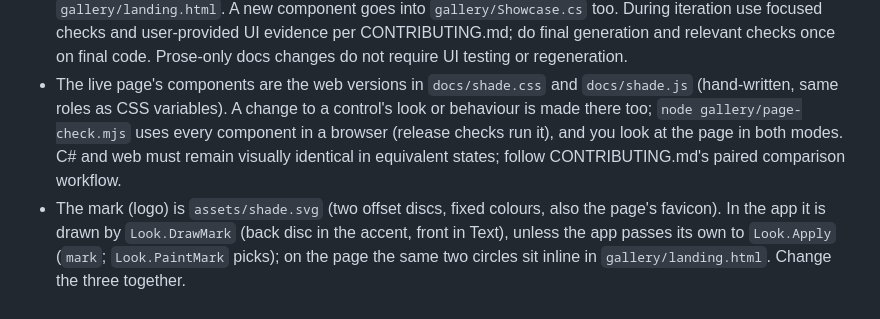
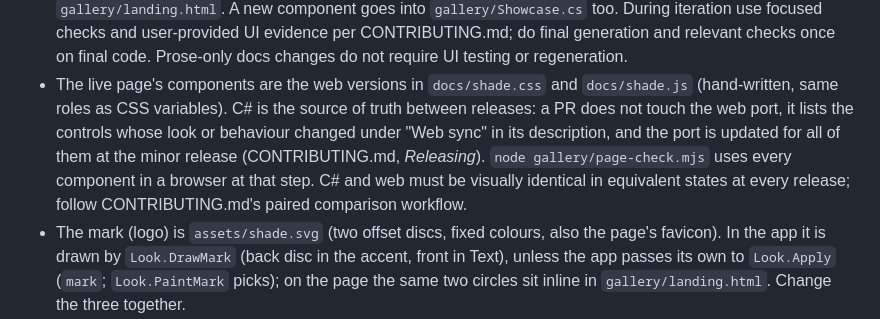
Before and after one commit to jurasekdominik/shade, a Markdown page: AGENTS.md, the part around the change. GitHub-like rendering.

```diff
--- a/AGENTS.md
+++ b/AGENTS.md
@@ -37,9 +37,10 @@ the tokens (`Look`) and every shared control; `gallery/` shows each control in e
   During iteration use focused checks and user-provided UI evidence per CONTRIBUTING.md; do final generation and relevant
   checks once on final code. Prose-only docs changes do not require UI testing or regeneration.
 - The live page's components are the web versions in `docs/shade.css` and `docs/shade.js` (hand-written, same roles as
-  CSS variables). A change to a control's look or behaviour is made there too; `node gallery/page-check.mjs` uses every
-  component in a browser (release checks run it), and you look at the page in both modes.
-  C# and web must remain visually identical in equivalent states; follow CONTRIBUTING.md's paired comparison workflow.
+  CSS variables). C# is the source of truth between releases: a PR does not touch the web port, it lists the controls whose
+  look or behaviour changed under "Web sync" in its description, and the port is updated for all of them at the minor
+  release (CONTRIBUTING.md, *Releasing*). `node gallery/page-check.mjs` uses every component in a browser at that step.
+  C# and web must be visually identical in equivalent states at every release; follow CONTRIBUTING.md's paired comparison workflow.
 - The mark (logo) is `assets/shade.svg` (two offset discs, fixed colours, also the page's favicon). In the app it is drawn
   by `Look.DrawMark` (back disc in the accent, front in Text), unless the app passes its own to `Look.Apply` (`mark`; `Look.PaintMark` picks); on the page the same two circles sit inline in
   `gallery/landing.html`. Change the three together.
```
Also changed, not shown: CONTRIBUTING.md (+21 -8 lines).
